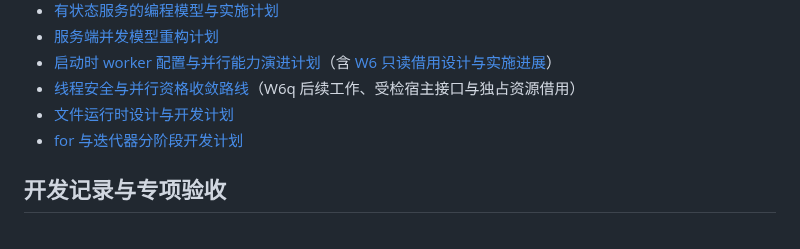
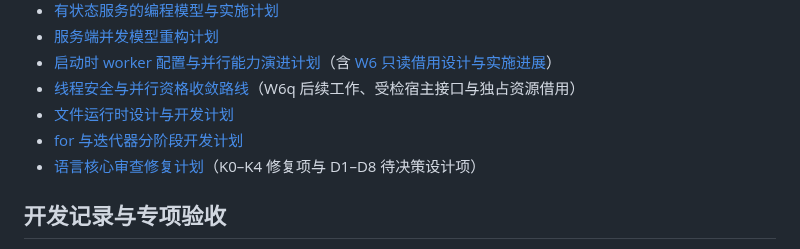
Before and after one commit to julywind168/joky, a Markdown page: docs/README.md, the part around the change. Drawn GitHub-style.

Commit message:
docs: add core review fix plan
Co-Authored-By: Claude Opus 5.5 <noreply@anthropic.com>

```diff
--- a/docs/README.md
+++ b/docs/README.md
@@ -27,6 +27,7 @@
 - [线程安全与并行资格收敛路线](thread-safety-roadmap.md)（W6q 后续工作、受检宿主接口与独占资源借用）
 - [文件运行时设计与开发计划](file-runtime.md)
 - [for 与迭代器分阶段开发计划](for-iterators.md)
+- [语言核心审查修复计划](core-review-fixes.md)（K0–K4 修复项与 D1–D8 待决策设计项）
 
 ## 开发记录与专项验收
 
```
Also changed, not shown: docs/core-review-fixes.md (added, +287 -0 lines).
